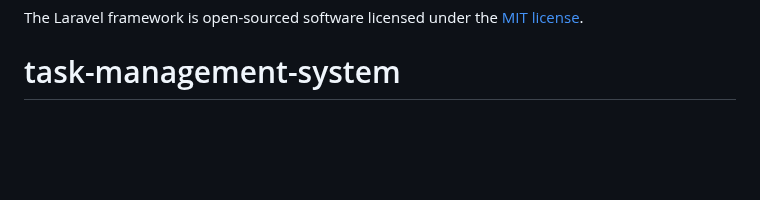
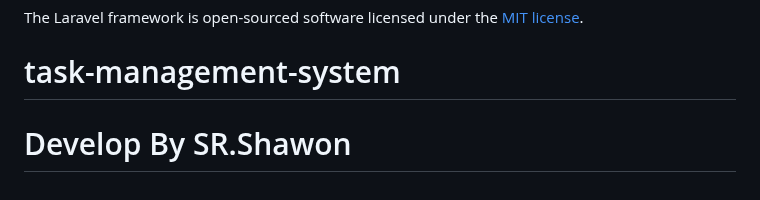
Before and after one commit to shahriarshawon01/task-management-system, a Markdown page: README.md, the part around the change. Drawn GitHub-style; blank space fills up the shorter version.

Commit message:
project steup

```diff
--- a/README.md
+++ b/README.md
@@ -65,3 +65,4 @@ If you discover a security vulnerability within Laravel, please send an e-mail t
 
 The Laravel framework is open-sourced software licensed under the [MIT license](https://opensource.org/licenses/MIT).
 # task-management-system
+# Develop By SR.Shawon
```
